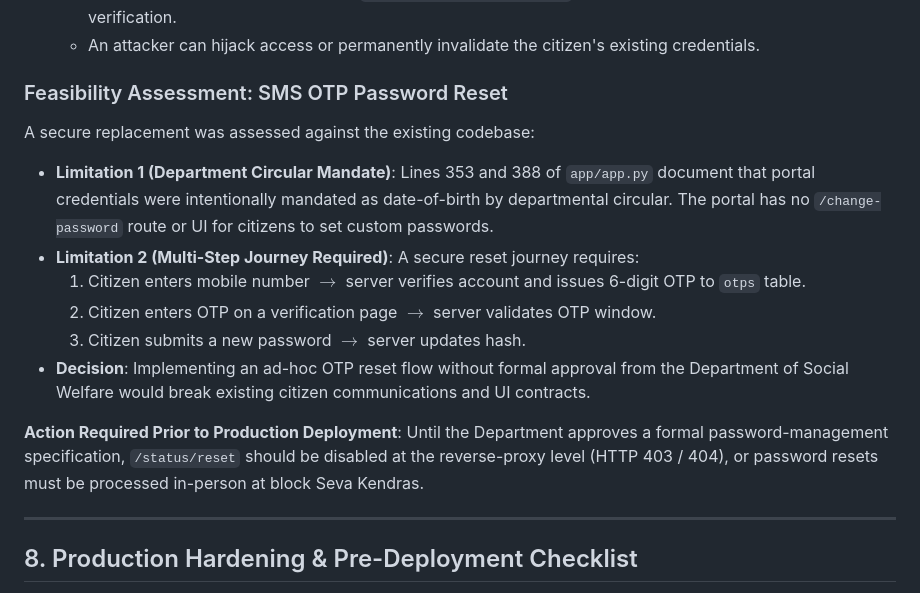
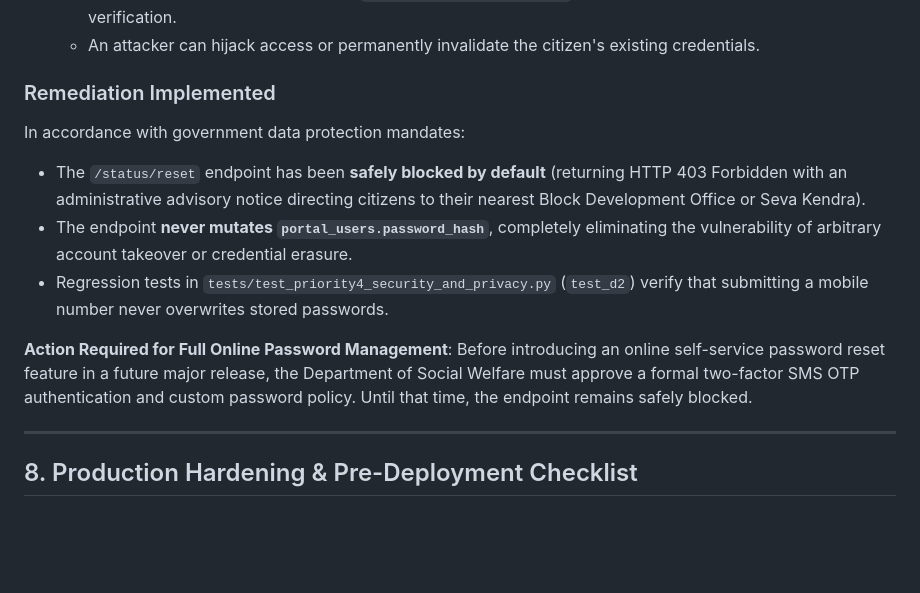
Before and after one commit to Akalya0818/sewasetu-modernized, a Markdown page: README.md, the part around the change. Rendered like a GitHub page; blank space fills up the shorter version.

Commit message:
docs: document blocking of vulnerable password reset endpoint in README

```diff
--- a/README.md
+++ b/README.md
@@ -154,17 +154,14 @@ While the SQL injection vulnerability on `/status/reset` was eliminated in Prior
    - The system immediately overwrites `portal_users.password_hash` with the birthdate hash without prior OTP verification.
    - An attacker can hijack access or permanently invalidate the citizen's existing credentials.
 
-### Feasibility Assessment: SMS OTP Password Reset
-A secure replacement was assessed against the existing codebase:
-- **Limitation 1 (Department Circular Mandate)**: Lines 353 and 388 of `app/app.py` document that portal credentials were intentionally mandated as date-of-birth by departmental circular. The portal has no `/change-password` route or UI for citizens to set custom passwords.
-- **Limitation 2 (Multi-Step Journey Required)**: A secure reset journey requires:
-  1. Citizen enters mobile number $\rightarrow$ server verifies account and issues 6-digit OTP to `otps` table.
-  2. Citizen enters OTP on a verification page $\rightarrow$ server validates OTP window.
-  3. Citizen submits a new password $\rightarrow$ server updates hash.
-- **Decision**: Implementing an ad-hoc OTP reset flow without formal approval from the Department of Social Welfare would break existing citizen communications and UI contracts.
+### Remediation Implemented
+In accordance with government data protection mandates:
+- The `/status/reset` endpoint has been **safely blocked by default** (returning HTTP 403 Forbidden with an administrative advisory notice directing citizens to their nearest Block Development Office or Seva Kendra).
+- The endpoint **never mutates `portal_users.password_hash`**, completely eliminating the vulnerability of arbitrary account takeover or credential erasure.
+- Regression tests in `tests/test_priority4_security_and_privacy.py` (`test_d2`) verify that submitting a mobile number never overwrites stored passwords.
 
-**Action Required Prior to Production Deployment**:
-Until the Department approves a formal password-management specification, `/status/reset` should be disabled at the reverse-proxy level (HTTP 403 / 404), or password resets must be processed in-person at block Seva Kendras.
+**Action Required for Full Online Password Management**:
+Before introducing an online self-service password reset feature in a future major release, the Department of Social Welfare must approve a formal two-factor SMS OTP authentication and custom password policy. Until that time, the endpoint remains safely blocked.
 
 ---
 
```
